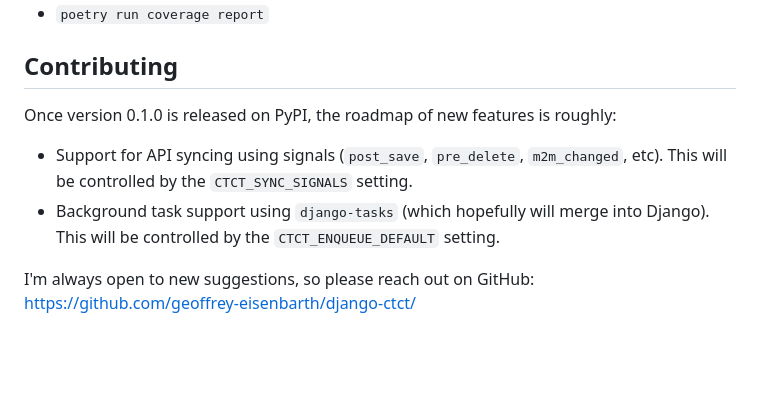
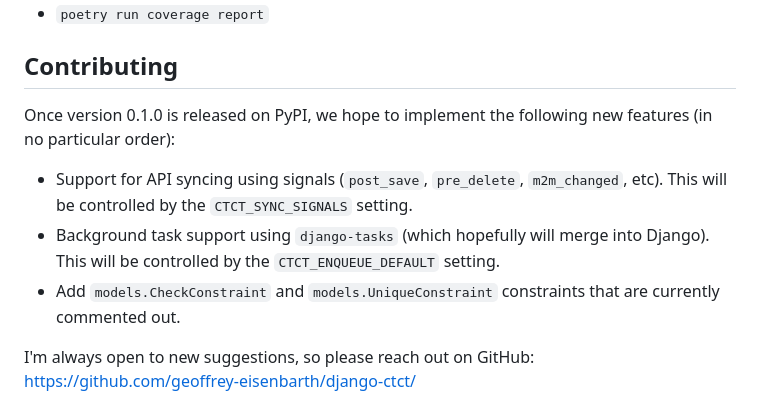
Before and after one commit to geoffrey-eisenbarth/django-ctct, a Markdown page: README.md, the part around the change. GitHub-like rendering; blank space fills up the shorter version.

Commit message:
Document some future goals

```diff
--- a/README.md
+++ b/README.md
@@ -97,10 +97,12 @@ Explain how to install dev dependencies and run the tests for your app.
 
 ## Contributing
 
-Once version 0.1.0 is released on PyPI, the roadmap of new features is roughly:
+Once version 0.1.0 is released on PyPI, we hope to implement the following new features (in no particular order):
 
   * Support for API syncing using signals (`post_save`, `pre_delete`, `m2m_changed`, etc). This will be controlled by the `CTCT_SYNC_SIGNALS` setting.
   * Background task support using `django-tasks` (which hopefully will merge into Django). This will be controlled by the `CTCT_ENQUEUE_DEFAULT` setting.
+  * Add `models.CheckConstraint` and `models.UniqueConstraint` constraints that are currently commented out.
+
 
 I'm always open to new suggestions, so please reach out on GitHub: https://github.com/geoffrey-eisenbarth/django-ctct/
 
```
